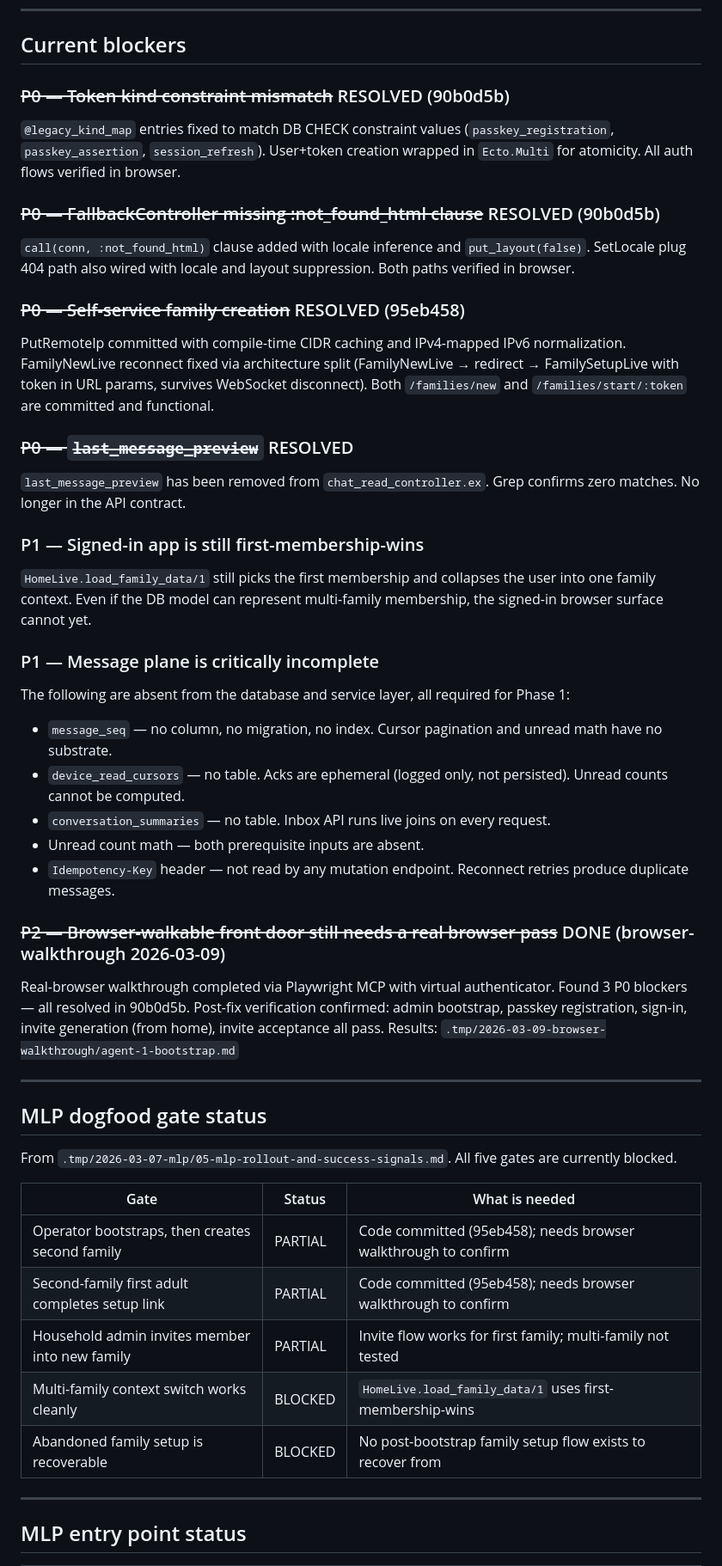
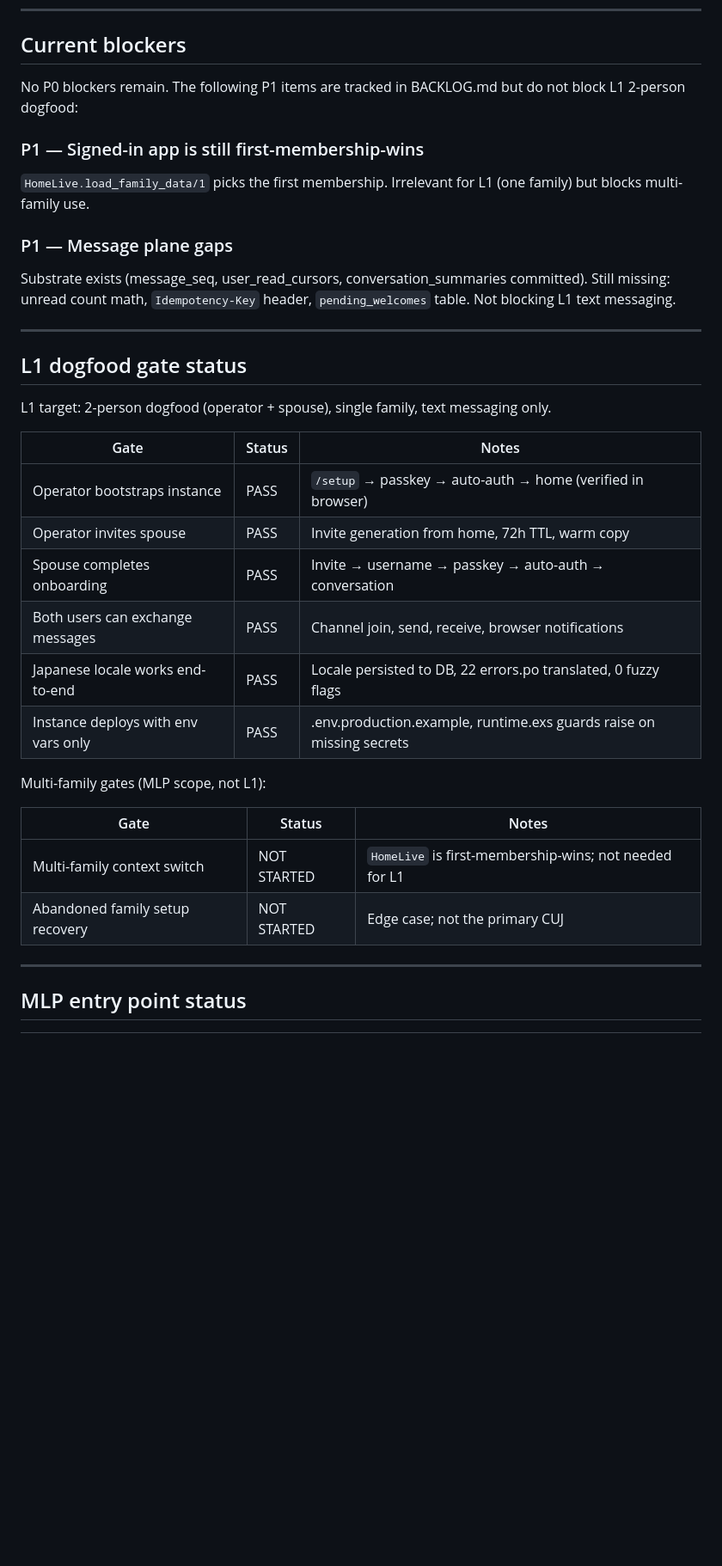
Before and after one commit to zaneriley/famichat, a Markdown page: docs/NOW.md, the part around one of its changes. Shown at 86% size. GitHub-like rendering; blank space fills up the shorter version.

```diff
--- a/docs/NOW.md
+++ b/docs/NOW.md
@@ -62,52 +62,37 @@ Non-evergreen context. For stable design guidance, see [SPEC.md](SPEC.md) and [A
 
 ## Current blockers
 
-### ~~P0 — Token kind constraint mismatch~~ RESOLVED (90b0d5b)
-
-`@legacy_kind_map` entries fixed to match DB CHECK constraint values (`passkey_registration`, `passkey_assertion`, `session_refresh`). User+token creation wrapped in `Ecto.Multi` for atomicity. All auth flows verified in browser.
-
-### ~~P0 — FallbackController missing :not_found_html clause~~ RESOLVED (90b0d5b)
-
-`call(conn, :not_found_html)` clause added with locale inference and `put_layout(false)`. SetLocale plug 404 path also wired with locale and layout suppression. Both paths verified in browser.
-
-### ~~P0 — Self-service family creation~~ RESOLVED (95eb458)
-
-PutRemoteIp committed with compile-time CIDR caching and IPv4-mapped IPv6 normalization. FamilyNewLive reconnect fixed via architecture split (FamilyNewLive → redirect → FamilySetupLive with token in URL params, survives WebSocket disconnect). Both `/families/new` and `/families/start/:token` are committed and functional.
-
-### ~~P0 — `last_message_preview`~~ RESOLVED
-
-`last_message_preview` has been removed from `chat_read_controller.ex`. Grep confirms zero matches. No longer in the API contract.
+No P0 blockers remain. The following P1 items are tracked in BACKLOG.md but do not block L1 2-person dogfood:
 
 ### P1 — Signed-in app is still first-membership-wins
 
-`HomeLive.load_family_data/1` still picks the first membership and collapses the user into one family context. Even if the DB model can represent multi-family membership, the signed-in browser surface cannot yet.
+`HomeLive.load_family_data/1` picks the first membership. Irrelevant for L1 (one family) but blocks multi-family use.
 
-### P1 — Message plane is critically incomplete
+### P1 — Message plane gaps
 
-The following are absent from the database and service layer, all required for Phase 1:
-- `message_seq` — no column, no migration, no index. Cursor pagination and unread math have no substrate.
-- `device_read_cursors` — no table. Acks are ephemeral (logged only, not persisted). Unread counts cannot be computed.
-- `conversation_summaries` — no table. Inbox API runs live joins on every request.
-- Unread count math — both prerequisite inputs are absent.
-- `Idempotency-Key` header — not read by any mutation endpoint. Reconnect retries produce duplicate messages.
-
-### ~~P2 — Browser-walkable front door still needs a real browser pass~~ DONE (browser-walkthrough 2026-03-09)
-
-Real-browser walkthrough completed via Playwright MCP with virtual authenticator. Found 3 P0 blockers — all resolved in 90b0d5b. Post-fix verification confirmed: admin bootstrap, passkey registration, sign-in, invite generation (from home), invite acceptance all pass. Results: `.tmp/2026-03-09-browser-walkthrough/agent-1-bootstrap.md`
+Substrate exists (message_seq, user_read_cursors, conversation_summaries committed). Still missing: unread count math, `Idempotency-Key` header, `pending_welcomes` table. Not blocking L1 text messaging.
 
 ---
 
-## MLP dogfood gate status
+## L1 dogfood gate status
 
-From `.tmp/2026-03-07-mlp/05-mlp-rollout-and-success-signals.md`. All five gates are currently blocked.
+L1 target: 2-person dogfood (operator + spouse), single family, text messaging only.
 
-| Gate | Status | What is needed |
+| Gate | Status | Notes |
 |---|---|---|
-| Operator bootstraps, then creates second family | PARTIAL | Code committed (95eb458); needs browser walkthrough to confirm |
-| Second-family first adult completes setup link | PARTIAL | Code committed (95eb458); needs browser walkthrough to confirm |
-| Household admin invites member into new family | PARTIAL | Invite flow works for first family; multi-family not tested |
-| Multi-family context switch works cleanly | BLOCKED | `HomeLive.load_family_data/1` uses first-membership-wins |
-| Abandoned family setup is recoverable | BLOCKED | No post-bootstrap family setup flow exists to recover from |
+| Operator bootstraps instance | PASS | `/setup` → passkey → auto-auth → home (verified in browser) |
+| Operator invites spouse | PASS | Invite generation from home, 72h TTL, warm copy |
+| Spouse completes onboarding | PASS | Invite → username → passkey → auto-auth → conversation |
+| Both users can exchange messages | PASS | Channel join, send, receive, browser notifications |
+| Japanese locale works end-to-end | PASS | Locale persisted to DB, 22 errors.po translated, 0 fuzzy flags |
+| Instance deploys with env vars only | PASS | .env.production.example, runtime.exs guards raise on missing secrets |
+
+Multi-family gates (MLP scope, not L1):
+
+| Gate | Status | Notes |
+|---|---|---|
+| Multi-family context switch | NOT STARTED | `HomeLive` is first-membership-wins; not needed for L1 |
+| Abandoned family setup recovery | NOT STARTED | Edge case; not the primary CUJ |
 
 ---
 
```
Also changed, not shown: other parts of docs/NOW.md (+36 -41 lines), docs/BACKLOG.md (+8 -8 lines).
